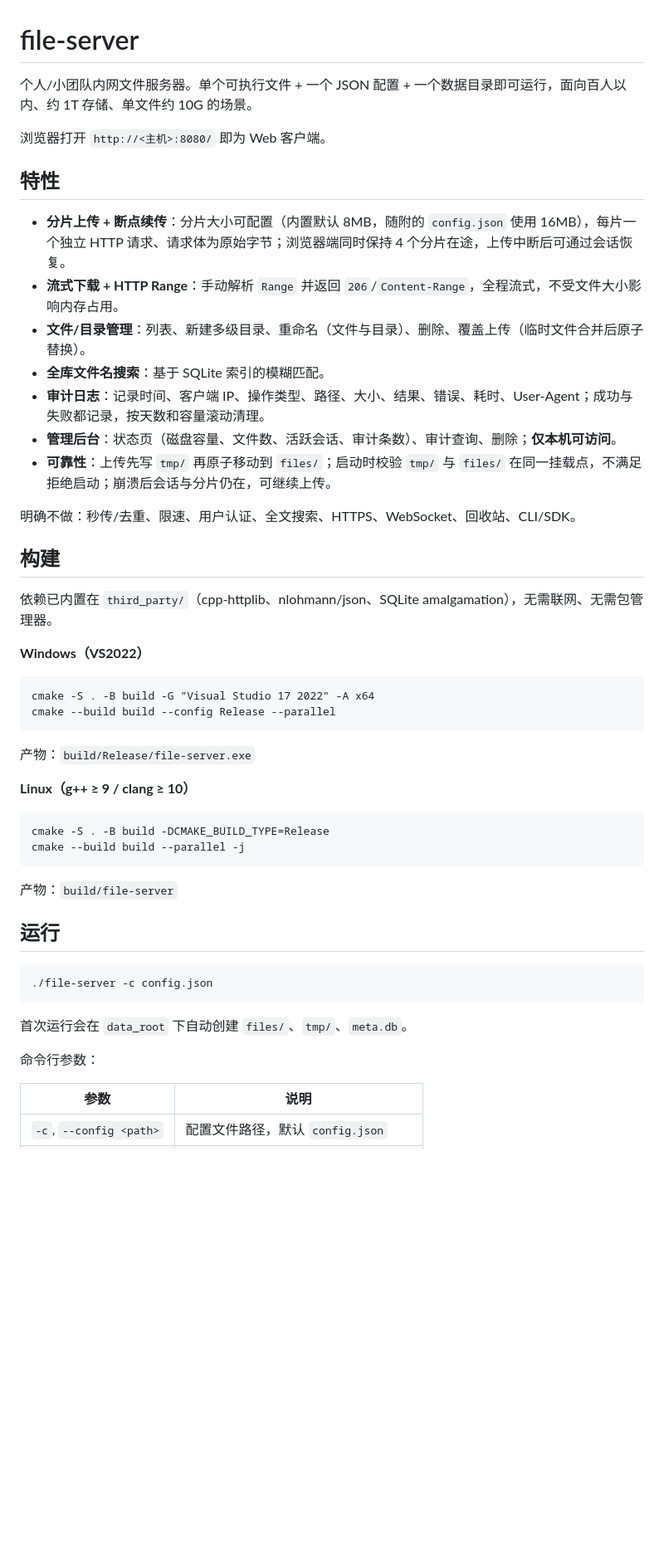
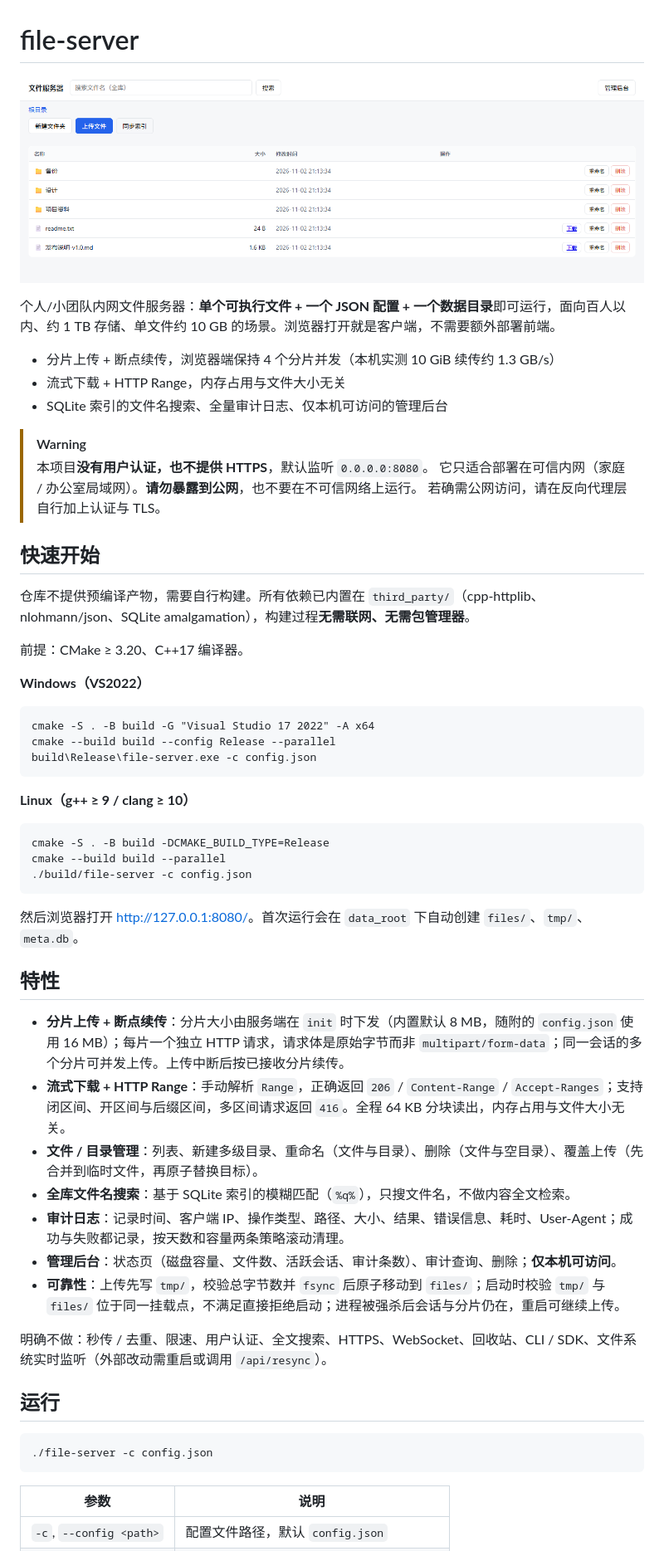
Before and after one commit to lvv123/file-server, a Markdown page: README.md, the part around one of its changes. Shown at 83% size. Rendered like a GitHub page; pictures changed too: docs/screenshot.png (added); blank space fills up the shorter version.

Commit message:
docs: rewrite README with screenshot, quick start, curl examples and deployment notes

````diff
--- a/README.md
+++ b/README.md
@@ -1,42 +1,53 @@
 # file-server
 
-个人/小团队内网文件服务器。单个可执行文件 + 一个 JSON 配置 + 一个数据目录即可运行，面向百人以内、约 1T 存储、单文件约 10G 的场景。
+![文件列表界面](docs/screenshot.png)
 
-浏览器打开 `http://<主机>:8080/` 即为 Web 客户端。
+个人/小团队内网文件服务器：**单个可执行文件 + 一个 JSON 配置 + 一个数据目录**即可运行，面向百人以内、约 1 TB 存储、单文件约 10 GB 的场景。浏览器打开就是客户端，不需要额外部署前端。
 
-## 特性
+- 分片上传 + 断点续传，浏览器端保持 4 个分片并发（本机实测 10 GiB 续传约 1.3 GB/s）
+- 流式下载 + HTTP Range，内存占用与文件大小无关
+- SQLite 索引的文件名搜索、全量审计日志、仅本机可访问的管理后台
 
-- **分片上传 + 断点续传**：分片大小可配置（内置默认 8MB，随附的 `config.json` 使用 16MB），每片一个独立 HTTP 请求、请求体为原始字节；浏览器端同时保持 4 个分片在途，上传中断后可通过会话恢复。
-- **流式下载 + HTTP Range**：手动解析 `Range` 并返回 `206`/`Content-Range`，全程流式，不受文件大小影响内存占用。
-- **文件/目录管理**：列表、新建多级目录、重命名（文件与目录）、删除、覆盖上传（临时文件合并后原子替换）。
-- **全库文件名搜索**：基于 SQLite 索引的模糊匹配。
-- **审计日志**：记录时间、客户端 IP、操作类型、路径、大小、结果、错误、耗时、User-Agent；成功与失败都记录，按天数和容量滚动清理。
-- **管理后台**：状态页（磁盘容量、文件数、活跃会话、审计条数）、审计查询、删除；**仅本机可访问**。
-- **可靠性**：上传先写 `tmp/` 再原子移动到 `files/`；启动时校验 `tmp/` 与 `files/` 在同一挂载点，不满足拒绝启动；崩溃后会话与分片仍在，可继续上传。
+> [!WARNING]
+> 本项目**没有用户认证，也不提供 HTTPS**，默认监听 `0.0.0.0:8080`。
+> 它只适合部署在可信内网（家庭 / 办公室局域网）。**请勿暴露到公网**，也不要在不可信网络上运行。
+> 若确需公网访问，请在反向代理层自行加上认证与 TLS。
 
-明确不做：秒传/去重、限速、用户认证、全文搜索、HTTPS、WebSocket、回收站、CLI/SDK。
+## 快速开始
 
-## 构建
+仓库不提供预编译产物，需要自行构建。所有依赖已内置在 `third_party/`（cpp-httplib、nlohmann/json、SQLite amalgamation），构建过程**无需联网、无需包管理器**。
 
-依赖已内置在 `third_party/`（cpp-httplib、nlohmann/json、SQLite amalgamation），无需联网、无需包管理器。
+前提：CMake ≥ 3.20、C++17 编译器。
 
 **Windows（VS2022）**
 
 ```bat
 cmake -S . -B build -G "Visual Studio 17 2022" -A x64
 cmake --build build --config Release --parallel
+build\Release\file-server.exe -c config.json
 ```
-
-产物：`build/Release/file-server.exe`
 
 **Linux（g++ ≥ 9 / clang ≥ 10）**
 
 ```sh
 cmake -S . -B build -DCMAKE_BUILD_TYPE=Release
-cmake --build build --parallel -j
+cmake --build build --parallel
+./build/file-server -c config.json
 ```
 
-产物：`build/file-server`
+然后浏览器打开 <http://127.0.0.1:8080/>。首次运行会在 `data_root` 下自动创建 `files/`、`tmp/`、`meta.db`。
+
+## 特性
+
+- **分片上传 + 断点续传**：分片大小由服务端在 `init` 时下发（内置默认 8 MB，随附的 `config.json` 使用 16 MB）；每片一个独立 HTTP 请求，请求体是原始字节而非 `multipart/form-data`；同一会话的多个分片可并发上传。上传中断后按已接收分片续传。
+- **流式下载 + HTTP Range**：手动解析 `Range`，正确返回 `206` / `Content-Range` / `Accept-Ranges`；支持闭区间、开区间与后缀区间，多区间请求返回 `416`。全程 64 KB 分块读出，内存占用与文件大小无关。
+- **文件 / 目录管理**：列表、新建多级目录、重命名（文件与目录）、删除（文件与空目录）、覆盖上传（先合并到临时文件，再原子替换目标）。
+- **全库文件名搜索**：基于 SQLite 索引的模糊匹配（`%q%`），只搜文件名，不做内容全文检索。
+- **审计日志**：记录时间、客户端 IP、操作类型、路径、大小、结果、错误信息、耗时、User-Agent；成功与失败都记录，按天数和容量两条策略滚动清理。
+- **管理后台**：状态页（磁盘容量、文件数、活跃会话、审计条数）、审计查询、删除；**仅本机可访问**。
+- **可靠性**：上传先写 `tmp/`，校验总字节数并 `fsync` 后原子移动到 `files/`；启动时校验 `tmp/` 与 `files/` 位于同一挂载点，不满足直接拒绝启动；进程被强杀后会话与分片仍在，重启可继续上传。
+
+明确不做：秒传 / 去重、限速、用户认证、全文搜索、HTTPS、WebSocket、回收站、CLI / SDK、文件系统实时监听（外部改动需重启或调用 `/api/resync`）。
 
 ## 运行
 
@@ -44,10 +55,6 @@ cmake --build build --parallel -j
 ./file-server -c config.json
 ```
 
-首次运行会在 `data_root` 下自动创建 `files/`、`tmp/`、`meta.db`。
-
-命令行参数：
-
 | 参数 | 说明 |
 | --- | --- |
 | `-c`, `--config <path>` | 配置文件路径，默认 `config.json` |
````
Also changed, not shown: other parts of README.md (+139 -41 lines).
